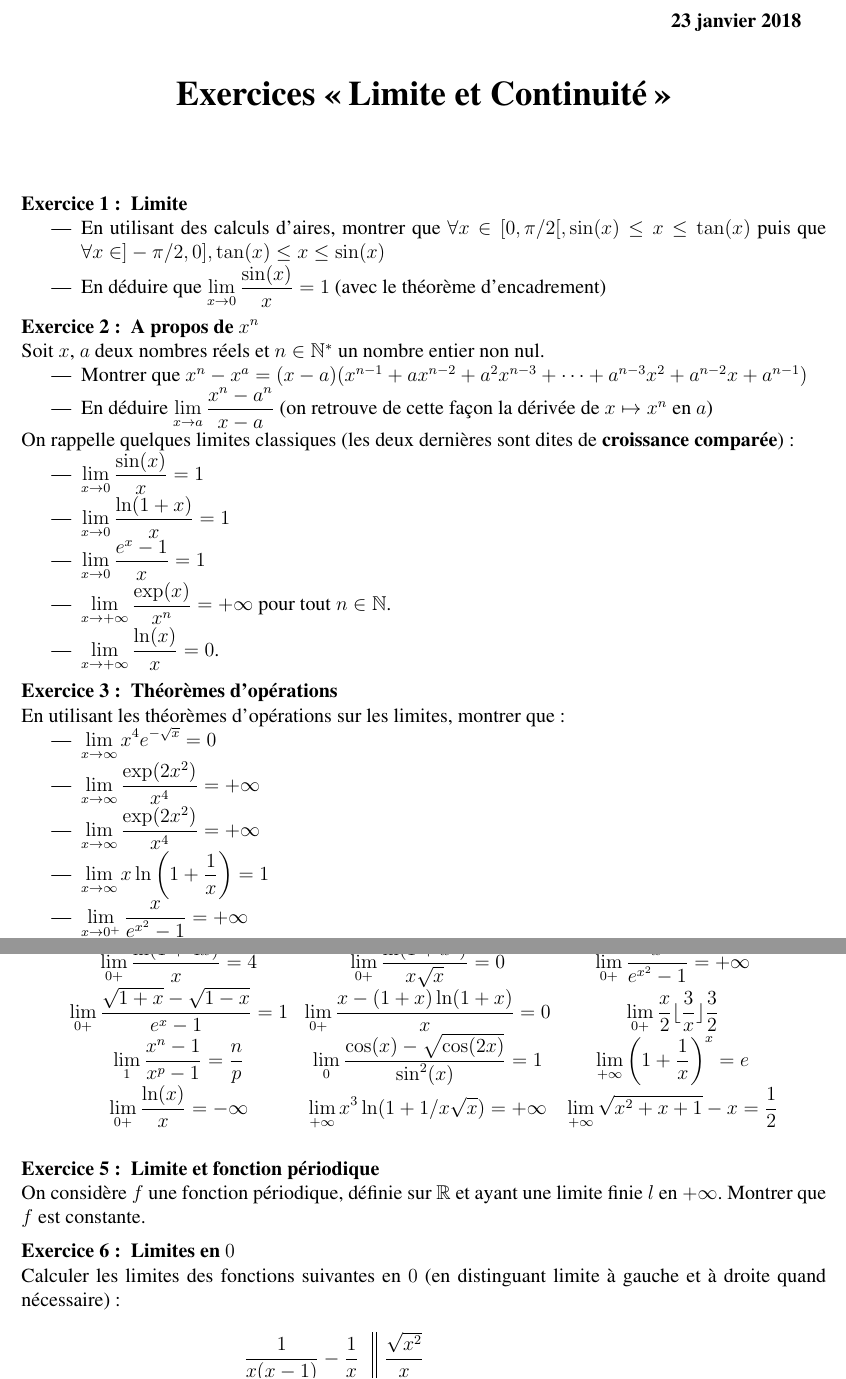
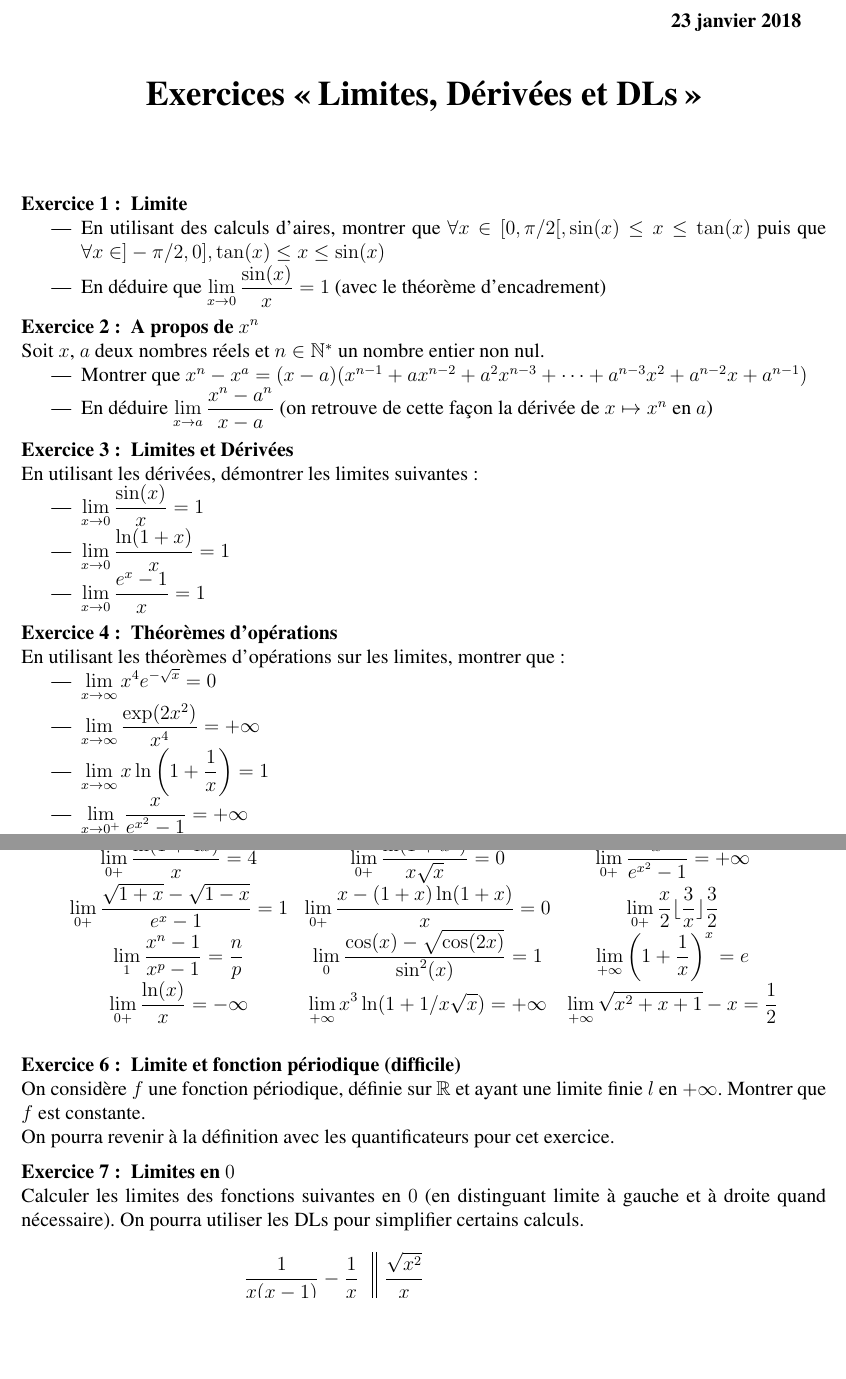
Before and after one commit to mahendra-mariadassou/Lfdv-2017, a LaTeX document (Exercices/Feuille3/Feuille3.tex): two parts of pages 1 and 2 of 2, joined at a grey line, cut so that both start at the same text, the shorter picture padded with empty space. Compiled offline with LaTeX, dvips and Ghostscript.

Commit message:
correction typos dans feuille d'exercices 3

```diff
--- a/Exercices/Feuille3/Feuille3.tex
+++ b/Exercices/Feuille3/Feuille3.tex
@@ -49,7 +49,7 @@
 %%%%%%%%%%%%%%%%%%%%%%%%%%%%%%%%%%%%%%%%%%%%%%%%%%%%%%%%%%%%%%%%%%%%%
 %%% ZONE VERTE : Intervention obligatoire
 %%% ADAPTER SUIVANT LA NATURE DE L'EPREUVE
-\def\Exam{Exercices \og Limite et Continuité\fg{}}
+\def\Exam{Exercices \og Limites, Dérivées et DLs\fg{}}
 \def\Date{\today}
 \def\Classe{TS3}
 
@@ -118,15 +118,15 @@ Soit $x$, $a$ deux nombres réels et $n \in \mathbb{N}^*$ un nombre entier non n
 \item En déduire $\displaystyle \lim_{x \to a} \frac{x^{n} - a^n}{x - a}$ (on retrouve de cette façon la dérivée de $x \mapsto x^n$ en $a$)
 \end{itemize}
 
-On rappelle quelques limites classiques (les deux dernières sont dites de \textbf{croissance comparée}):
+\Exo \textbf{Limites et Dérivées}
+
+En utilisant les dérivées, démontrer les limites suivantes:
+
 \begin{itemize}
 \item $\displaystyle \lim_{x \to 0} \frac{\sin(x)}{x} = 1$
 \item $\displaystyle \lim_{x \to 0} \frac{\ln(1+x)}{x} = 1$
 \item $\displaystyle \lim_{x \to 0} \frac{e^x - 1}{x} = 1$
-\item $\displaystyle \lim_{x \to +\infty} \frac{\exp(x)}{x^n} = +\infty$ pour tout $n \in \mathbb{N}$.
-\item $\displaystyle \lim_{x \to +\infty} \frac{\ln(x)}{x} = 0$.
 \end{itemize}
-
 
 \Exo \textbf{Théorèmes d'opérations}
 
@@ -134,7 +134,6 @@ En utilisant les théorèmes d'opérations sur les limites, montrer que:
 
 \begin{itemize}
 \item $\displaystyle \lim_{x \to \infty} x^4e^{-\sqrt{x}} = 0$
-\item $\displaystyle \lim_{x \to \infty} \frac{\exp(2x^2)}{x^4} = +\infty$
 \item $\displaystyle \lim_{x \to \infty} \frac{\exp(2x^2)}{x^4} = +\infty$
 \item $\displaystyle \lim_{x \to \infty} x\ln\left(1 + \frac{1}{x}\right) = 1$
 \item $\displaystyle \lim_{x \to 0^+} \frac{x}{e^{x^2} - 1} = +\infty$
@@ -158,13 +157,15 @@ Montrer les limites suivantes
   \end{disarray}
 \end{equation*}
 
-\Exo \textbf{Limite et fonction périodique}
+\Exo \textbf{Limite et fonction périodique (difficile)}
 
 On considère $f$ une fonction périodique, définie sur $\mathbb{R}$ et ayant une limite finie $l$ en $+\infty$. Montrer que $f$ est constante.
 
+On pourra revenir à la définition avec les quantificateurs pour cet exercice.
+
 \Exo \textbf{Limites en $0$}
 
-Calculer les limites des fonctions suivantes en $0$ (en distinguant limite à gauche et à droite quand nécessaire):
+Calculer les limites des fonctions suivantes en $0$ (en distinguant limite à gauche et à droite quand nécessaire). On pourra utiliser les DLs pour simplifier certains calculs.
 
 \begin{equation*}
   \begin{disarray}{l||l}
@@ -176,7 +177,9 @@ Calculer les limites des fonctions suivantes en $0$ (en distinguant limite à ga
   \end{disarray}
 \end{equation*}
 
-Calculer les limites des fonctions suivantes en $+\infty$:
+\Exo \textbf{Limites en $+\infty$}
+
+Calculer les limites des fonctions suivantes en $+\infty$. On pourra utiliser les DLs pour simplifier certains calculs.
 
 \begin{equation*}
   \begin{disarray}{l||l}
```
